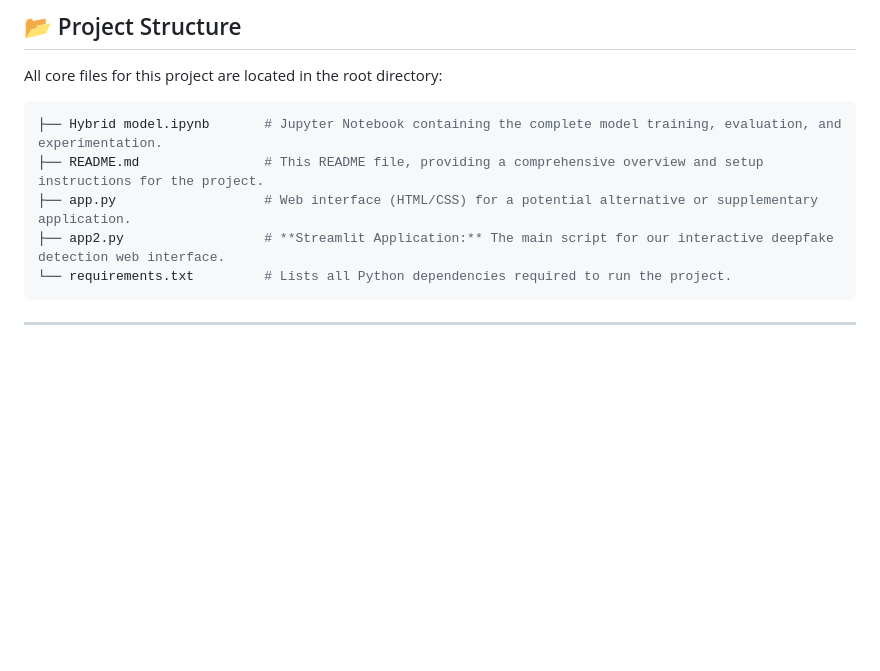
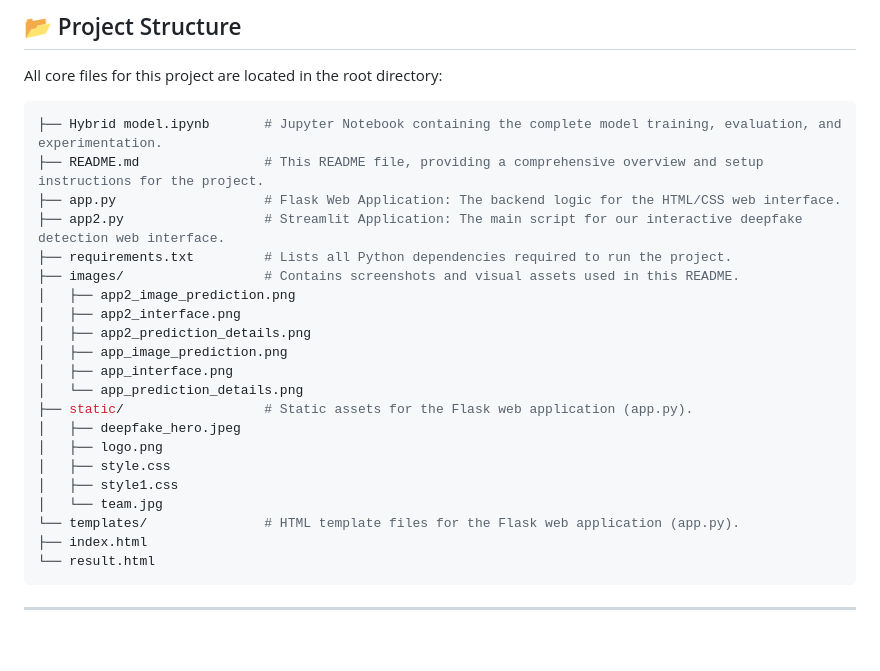
Before and after one commit to dharambirsinghsidhu/deepfake_detector, a Markdown page: README.md, the part around the change. GitHub-like rendering; blank space fills up the shorter version.

````diff
--- a/README.md
+++ b/README.md
@@ -178,11 +178,27 @@ Our tool is designed for easy deepfake detection:
 All core files for this project are located in the root directory:
 
    ```bash
-   ├── Hybrid model.ipynb       # Jupyter Notebook containing the complete model training, evaluation, and experimentation.
-   ├── README.md                # This README file, providing a comprehensive overview and setup instructions for the project.
-   ├── app.py                   # Web interface (HTML/CSS) for a potential alternative or supplementary application.
-   ├── app2.py                  # **Streamlit Application:** The main script for our interactive deepfake detection web interface.
-   └── requirements.txt         # Lists all Python dependencies required to run the project.
+├── Hybrid model.ipynb       # Jupyter Notebook containing the complete model training, evaluation, and experimentation.
+├── README.md                # This README file, providing a comprehensive overview and setup instructions for the project.
+├── app.py                   # Flask Web Application: The backend logic for the HTML/CSS web interface.
+├── app2.py                  # Streamlit Application: The main script for our interactive deepfake detection web interface.
+├── requirements.txt         # Lists all Python dependencies required to run the project.
+├── images/                  # Contains screenshots and visual assets used in this README.
+│   ├── app2_image_prediction.png
+│   ├── app2_interface.png
+│   ├── app2_prediction_details.png
+│   ├── app_image_prediction.png
+│   ├── app_interface.png
+│   └── app_prediction_details.png
+├── static/                  # Static assets for the Flask web application (app.py).
+│   ├── deepfake_hero.jpeg
+│   ├── logo.png
+│   ├── style.css
+│   ├── style1.css
+│   └── team.jpg
+└── templates/               # HTML template files for the Flask web application (app.py).
+├── index.html
+└── result.html
    ```
 
 ---
````
